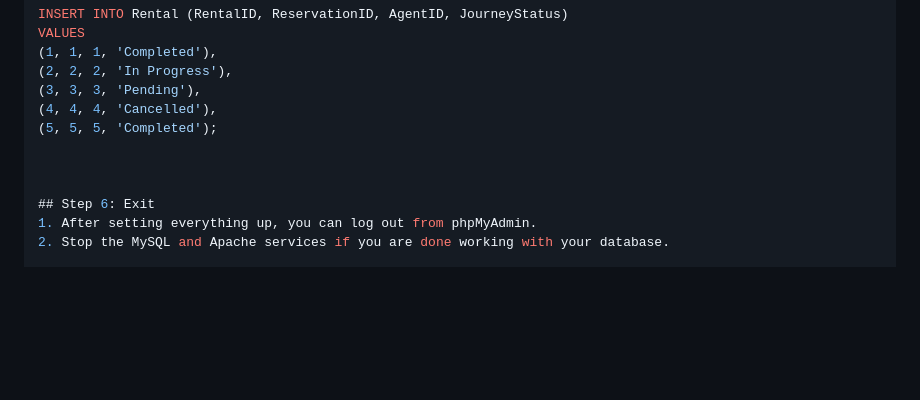
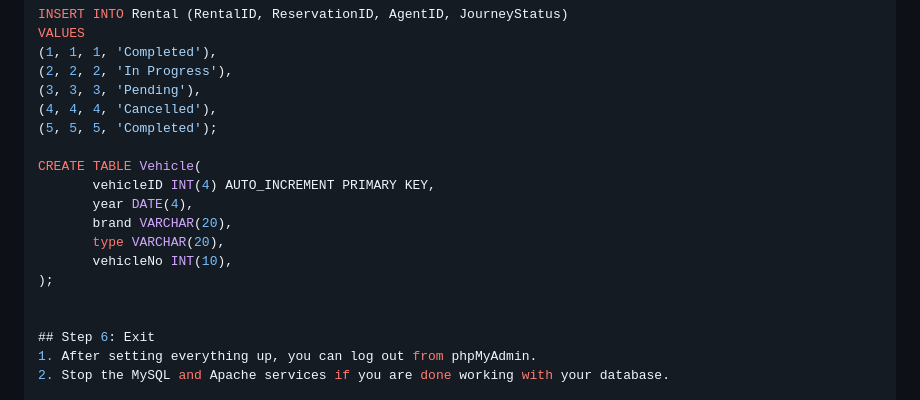
Before and after one commit to heshanJayawardhana/Vehical_Rentel_System, a Markdown page: README.md, the part around the change. Rendered like a GitHub page; blank space fills up the shorter version.

```diff
--- a/README.md
+++ b/README.md
@@ -204,6 +204,13 @@ VALUES
 (4, 4, 4, 'Cancelled'),
 (5, 5, 5, 'Completed');
 
+CREATE TABLE Vehicle(
+	   vehicleID INT(4) AUTO_INCREMENT PRIMARY KEY,
+	   year DATE(4),
+	   brand VARCHAR(20),
+	   type VARCHAR(20),
+	   vehicleNo INT(10),
+);
 
 
 ## Step 6: Exit
```
